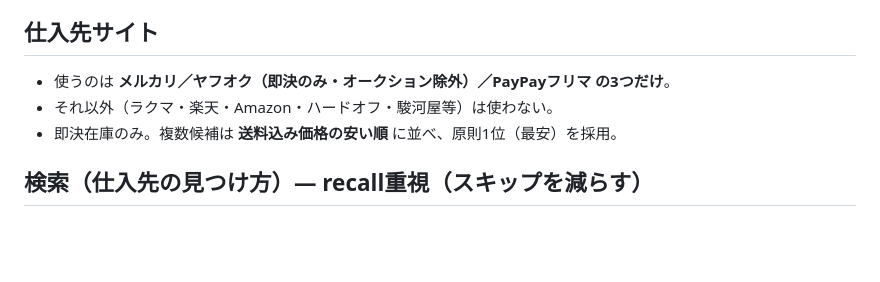
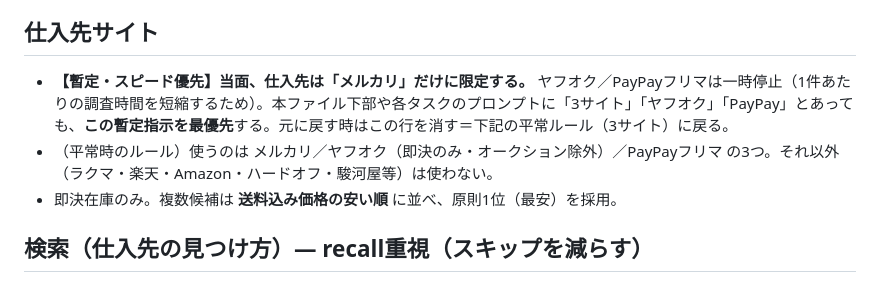
Before and after one commit to kazuakiwrx/ebaytool, a Markdown page: config/supplier_rules.md, the part around the change. Rendered like a GitHub page; blank space fills up the shorter version.

Commit message:
暫定: 仕入先をメルカリのみに限定（スピード優先・ヤフオク/PayPay一時停止）。日本語再検索など取りこぼし対策は維持

```diff
--- a/config/supplier_rules.md
+++ b/config/supplier_rules.md
@@ -4,8 +4,8 @@
 （このファイルは GitHub Pages の公開対象外。自動化のみが clone して読む）
 
 ## 仕入先サイト
-- 使うのは **メルカリ／ヤフオク（即決のみ・オークション除外）／PayPayフリマ の3つだけ**。
-- それ以外（ラクマ・楽天・Amazon・ハードオフ・駿河屋等）は使わない。
+- **【暫定・スピード優先】当面、仕入先は「メルカリ」だけに限定する。** ヤフオク／PayPayフリマは一時停止（1件あたりの調査時間を短縮するため）。本ファイル下部や各タスクのプロンプトに「3サイト」「ヤフオク」「PayPay」とあっても、**この暫定指示を最優先**する。元に戻す時はこの行を消す＝下記の平常ルール（3サイト）に戻る。
+- （平常時のルール）使うのは メルカリ／ヤフオク（即決のみ・オークション除外）／PayPayフリマ の3つ。それ以外（ラクマ・楽天・Amazon・ハードオフ・駿河屋等）は使わない。
 - 即決在庫のみ。複数候補は **送料込み価格の安い順** に並べ、原則1位（最安）を採用。
 
 ## 検索（仕入先の見つけ方）— recall重視（スキップを減らす）
```
